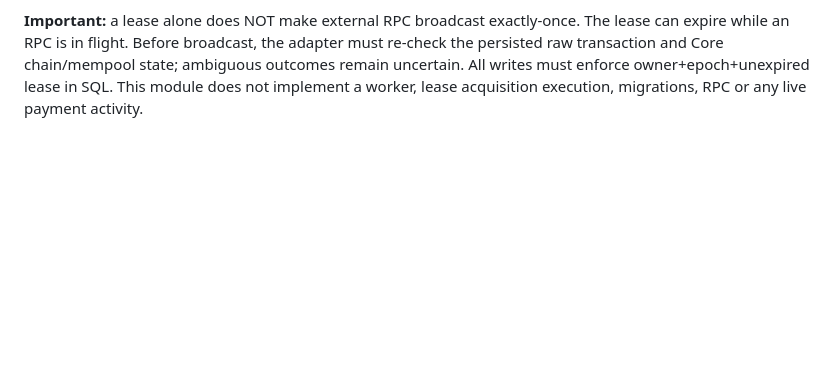
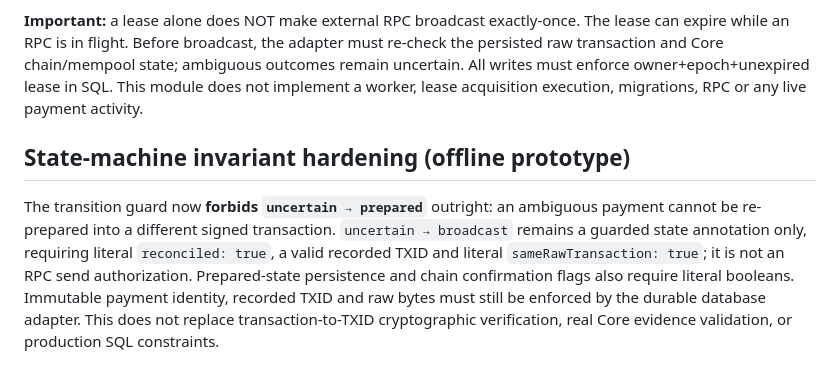
Before and after one commit to CryptoSirDev/floofy-faucet, a Markdown page: docs/recoverable-payouts.md, the part around the change. Drawn GitHub-style; blank space fills up the shorter version.

Commit message:
Document invariant hardening and remaining transaction integrity limitations

```diff
--- a/docs/recoverable-payouts.md
+++ b/docs/recoverable-payouts.md
@@ -125,3 +125,7 @@ Core chain/mempool state; ambiguous outcomes remain uncertain. All
 writes must enforce owner+epoch+unexpired lease in SQL. This module
 does not implement a worker, lease acquisition execution, migrations,
 RPC or any live payment activity.
+
+## State-machine invariant hardening (offline prototype)
+
+The transition guard now **forbids `uncertain → prepared`** outright: an ambiguous payment cannot be re-prepared into a different signed transaction. `uncertain → broadcast` remains a guarded state annotation only, requiring literal `reconciled: true`, a valid recorded TXID and literal `sameRawTransaction: true`; it is not an RPC send authorization. Prepared-state persistence and chain confirmation flags also require literal booleans. Immutable payment identity, recorded TXID and raw bytes must still be enforced by the durable database adapter. This does not replace transaction-to-TXID cryptographic verification, real Core evidence validation, or production SQL constraints.
```
